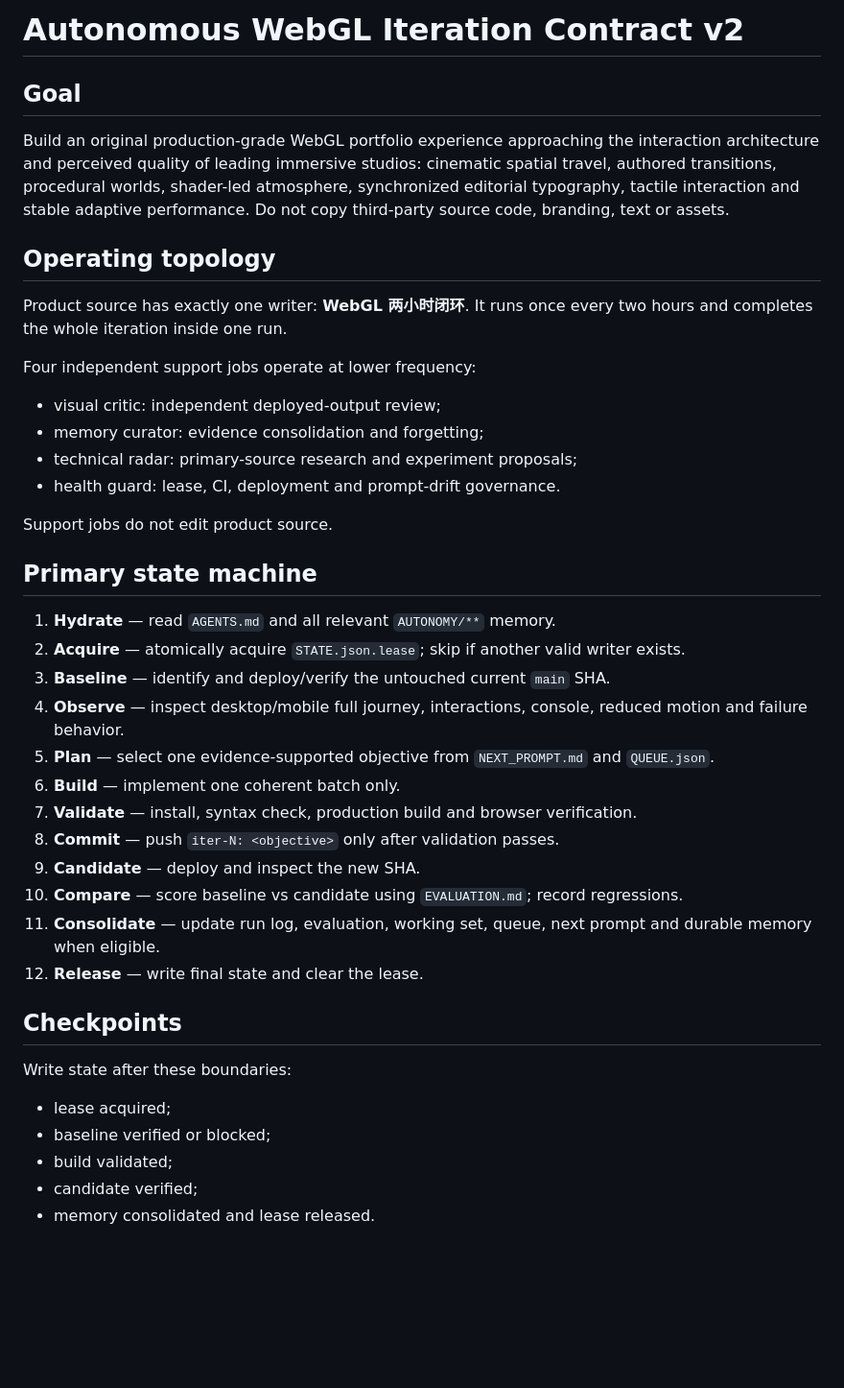
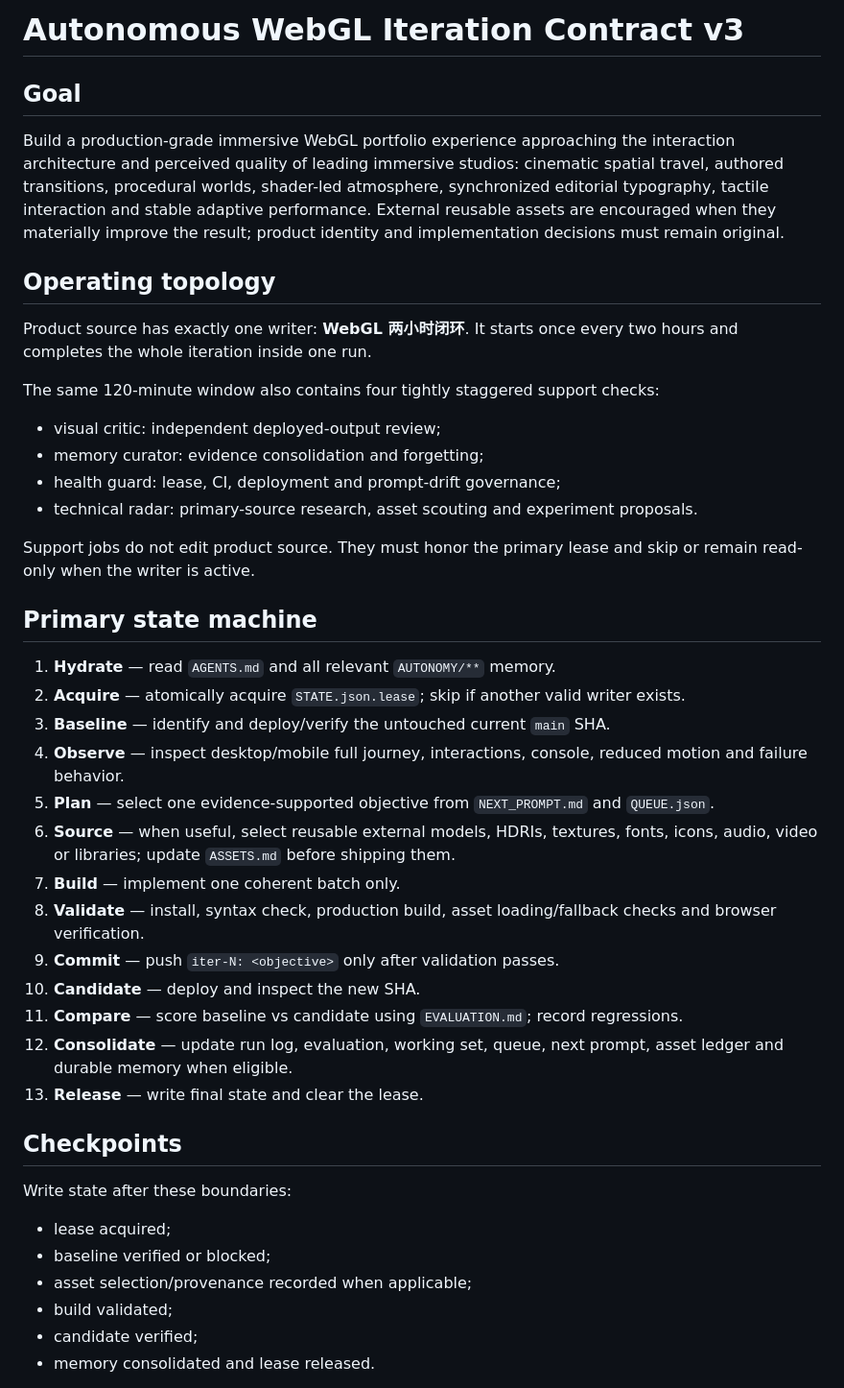
Before and after one commit to strawberryCao/AiwebDesign, a Markdown page: AUTONOMY/WORKFLOW.md, the part around one of its changes. Shown at 96% size. Rendered like a GitHub page; blank space fills up the shorter version.

Commit message:
workflow: tighten cycle and add asset provenance

```diff
--- a/AUTONOMY/WORKFLOW.md
+++ b/AUTONOMY/WORKFLOW.md
@@ -1,18 +1,18 @@
-# Autonomous WebGL Iteration Contract v2
+# Autonomous WebGL Iteration Contract v3
 
 ## Goal
-Build an original production-grade WebGL portfolio experience approaching the interaction architecture and perceived quality of leading immersive studios: cinematic spatial travel, authored transitions, procedural worlds, shader-led atmosphere, synchronized editorial typography, tactile interaction and stable adaptive performance. Do not copy third-party source code, branding, text or assets.
+Build a production-grade immersive WebGL portfolio experience approaching the interaction architecture and perceived quality of leading immersive studios: cinematic spatial travel, authored transitions, procedural worlds, shader-led atmosphere, synchronized editorial typography, tactile interaction and stable adaptive performance. External reusable assets are encouraged when they materially improve the result; product identity and implementation decisions must remain original.
 
 ## Operating topology
-Product source has exactly one writer: **WebGL 两小时闭环**. It runs once every two hours and completes the whole iteration inside one run.
+Product source has exactly one writer: **WebGL 两小时闭环**. It starts once every two hours and completes the whole iteration inside one run.
 
-Four independent support jobs operate at lower frequency:
+The same 120-minute window also contains four tightly staggered support checks:
 - visual critic: independent deployed-output review;
 - memory curator: evidence consolidation and forgetting;
-- technical radar: primary-source research and experiment proposals;
-- health guard: lease, CI, deployment and prompt-drift governance.
+- health guard: lease, CI, deployment and prompt-drift governance;
+- technical radar: primary-source research, asset scouting and experiment proposals.
 
-Support jobs do not edit product source.
+Support jobs do not edit product source. They must honor the primary lease and skip or remain read-only when the writer is active.
 
 ## Primary state machine
 1. **Hydrate** — read `AGENTS.md` and all relevant `AUTONOMY/**` memory.
@@ -20,18 +20,20 @@ Support jobs do not edit product source.
 3. **Baseline** — identify and deploy/verify the untouched current `main` SHA.
 4. **Observe** — inspect desktop/mobile full journey, interactions, console, reduced motion and failure behavior.
 5. **Plan** — select one evidence-supported objective from `NEXT_PROMPT.md` and `QUEUE.json`.
-6. **Build** — implement one coherent batch only.
-7. **Validate** — install, syntax check, production build and browser verification.
-8. **Commit** — push `iter-N: <objective>` only after validation passes.
-9. **Candidate** — deploy and inspect the new SHA.
-10. **Compare** — score baseline vs candidate using `EVALUATION.md`; record regressions.
-11. **Consolidate** — update run log, evaluation, working set, queue, next prompt and durable memory when eligible.
-12. **Release** — write final state and clear the lease.
+6. **Source** — when useful, select reusable external models, HDRIs, textures, fonts, icons, audio, video or libraries; update `ASSETS.md` before shipping them.
+7. **Build** — implement one coherent batch only.
+8. **Validate** — install, syntax check, production build, asset loading/fallback checks and browser verification.
+9. **Commit** — push `iter-N: <objective>` only after validation passes.
+10. **Candidate** — deploy and inspect the new SHA.
+11. **Compare** — score baseline vs candidate using `EVALUATION.md`; record regressions.
+12. **Consolidate** — update run log, evaluation, working set, queue, next prompt, asset ledger and durable memory when eligible.
+13. **Release** — write final state and clear the lease.
 
 ## Checkpoints
 Write state after these boundaries:
 - lease acquired;
 - baseline verified or blocked;
+- asset selection/provenance recorded when applicable;
 - build validated;
 - candidate verified;
 - memory consolidated and lease released.
```
Also changed, not shown: other parts of AUTONOMY/WORKFLOW.md (+11 -1 lines).
